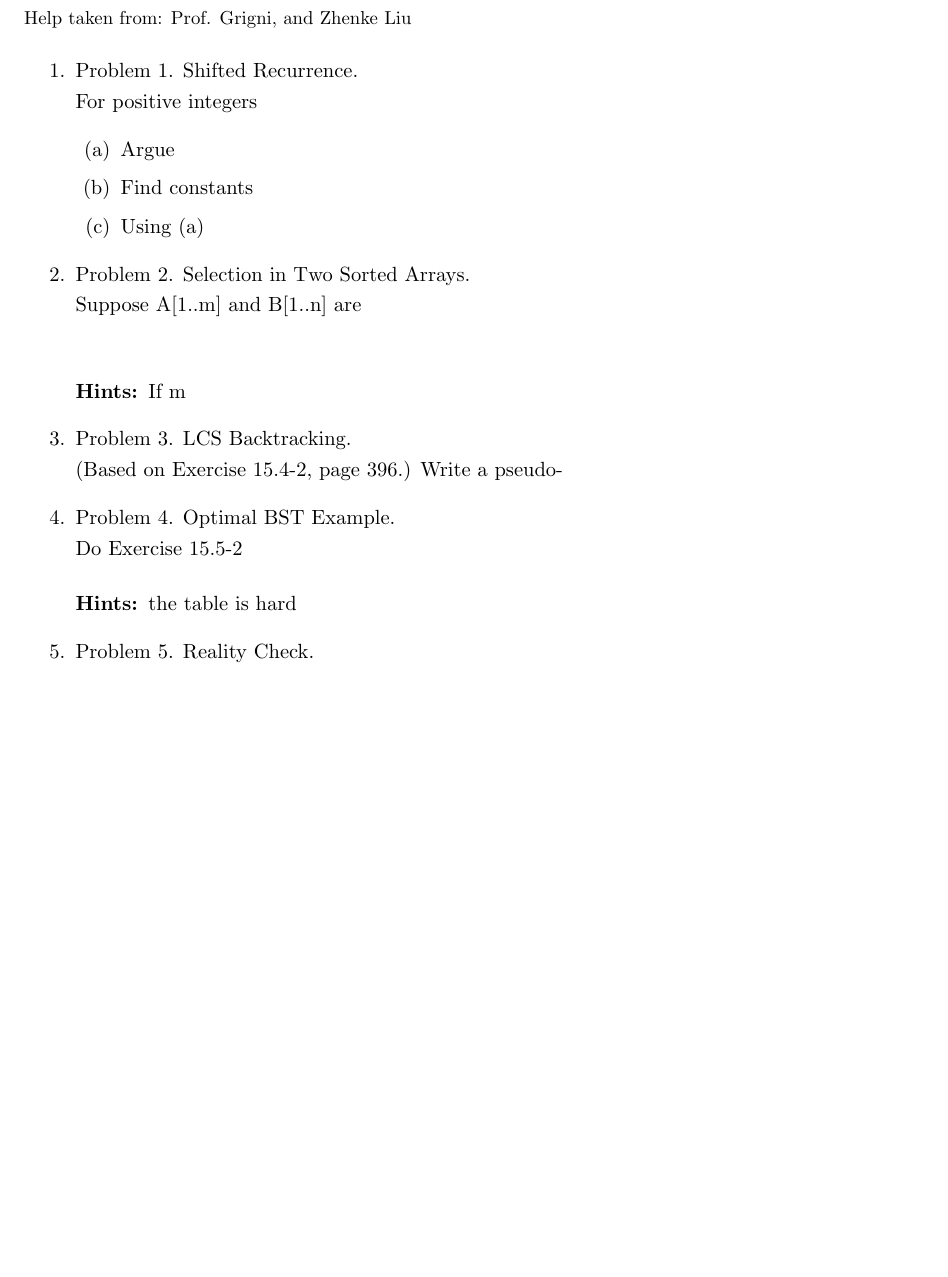
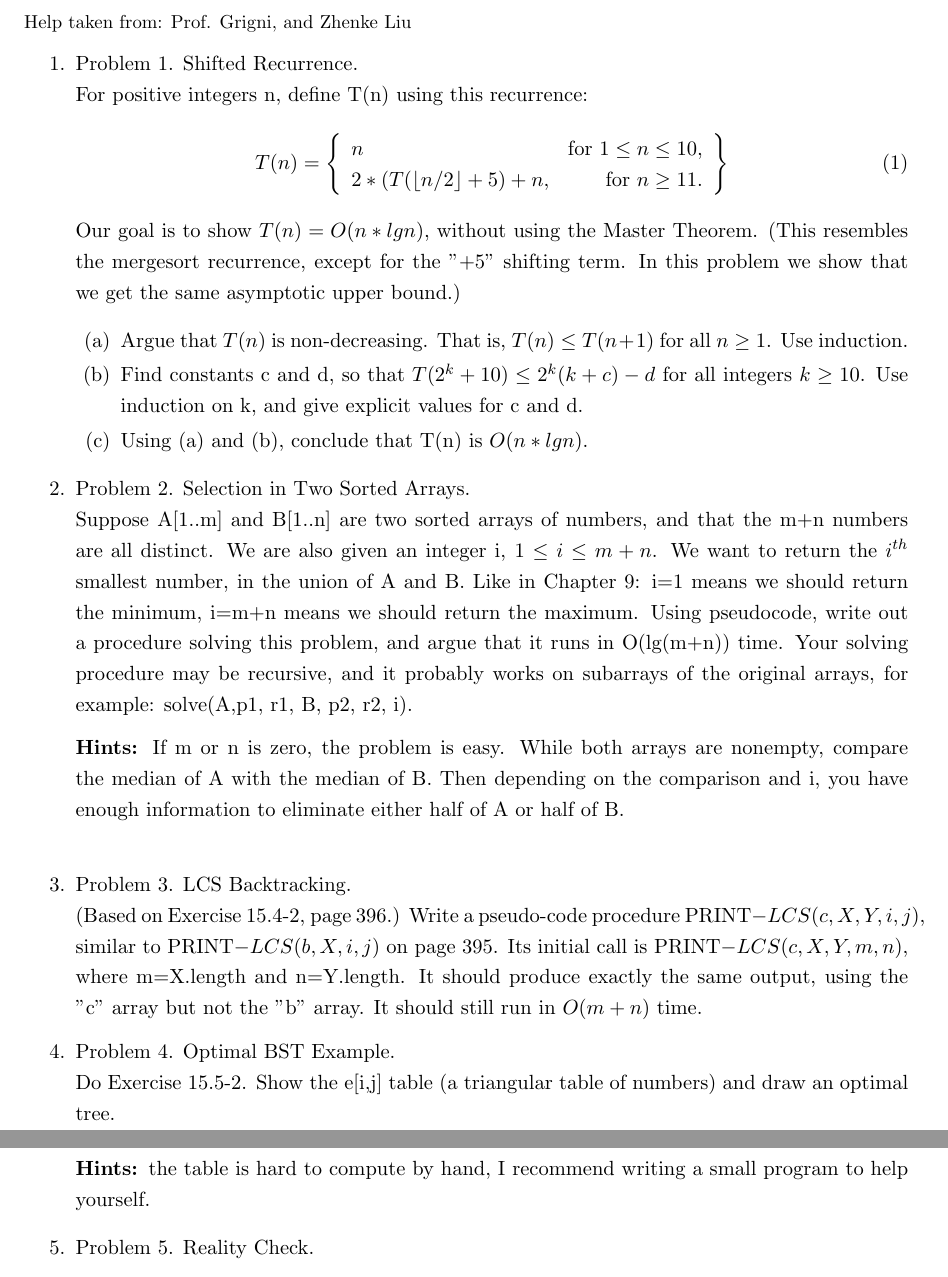
Before and after one commit to HridanshS/CS326HWs, a LaTeX document (CS_326_HW_02.tex): part of the page before the commit and two parts of pages 1 and 2 of 2 after it, the two joined at a grey line, cut so that both start at the same text, the shorter picture padded with empty space. Compiled offline with pdfLaTeX.

Commit message:
Template ready

```diff
--- a/CS_326_HW_02.tex
+++ b/CS_326_HW_02.tex
@@ -115,31 +115,42 @@
 \begin{enumerate}
 
 \item Problem 1. Shifted Recurrence. \\
-For positive integers
+For positive integers n, define T(n) using this recurrence:
+\begin{equation}
+T(n) =
+\left\{
+    \begin{array}{lr}
+        n & \text{for }  1 \leq n \leq 10,\\
+        2*(T( \lfloor n/2 \rfloor + 5)+n, & \text{for } n\geq 11.
+    \end{array}
+\right\}
+\end{equation}
+Our goal is to show $T(n) = O(n*lg n)$, without using the Master Theorem. (This resembles the mergesort recurrence, except for the "+5" shifting term. In this problem we show that we get the same asymptotic upper bound.)
+
     \begin{enumerate}
-        \item Argue
+        \item Argue that $T(n)$ is non-decreasing. That is, $T(n) \leq T(n+1)$ for all $n \geq 1$. Use induction.
 
-        \item Find constants
+        \item Find constants c and d, so that $T(2^k+10) \leq 2^k(k+c)-d$ for all integers $k \geq 10$. Use induction on k, and give explicit values for c and d.
 
-        \item Using (a)
+        \item Using (a) and (b), conclude that T(n) is $O(n* lg n)$.
 
     \end{enumerate}
 
 \item Problem 2. Selection in Two Sorted Arrays.\\
-Suppose A[1..m] and B[1..n] are\vspace{0.3cm}\\
+Suppose A[1..m] and B[1..n] are two sorted arrays of numbers, and that the m+n numbers are all distinct. We are also given an integer i, $1 \leq i \leq m+n$. We want to return the $i^{th}$ smallest number, in the union of A and B. Like in Chapter 9: i=1 means we should return the minimum, i=m+n means we should return the maximum. Using pseudocode, write out a procedure solving this problem, and argue that it runs in O(lg(m+n)) time.  Your solving procedure may be recursive, and it probably works on subarrays of the original arrays, for example: solve(A,p1, r1, B, p2, r2, i).\vspace{0.1cm}
 
-\textbf{Hints: }If m
+\textbf{Hints: }If m or n is zero, the problem is easy. While both arrays are nonempty, compare the median of A with the median of B. Then depending on the comparison and i, you have enough information to eliminate either half of A or half of B.\\
 
 
 
 \item Problem 3. LCS Backtracking.\\
-(Based on Exercise 15.4-2, page 396.) Write a pseudo-
+(Based on Exercise 15.4-2, page 396.) Write a pseudo-code procedure PRINT$-LCS(c,X,Y,i,j)$, similar to PRINT$-LCS(b,X,i,j)$ on page 395. Its initial call is PRINT$-LCS(c,X,Y,m,n)$, where m=X.length and n=Y.length. It should produce exactly the same output, using the "c" array but not the "b" array. It should still run in $O(m+n)$ time.
 
 
 \item Problem 4. Optimal BST Example.\\
-Do Exercise 15.5-2\vspace{0.3cm}
+Do Exercise 15.5-2. Show the e[i,j] table (a triangular table of numbers) and draw an optimal tree.\vspace{0.1cm}
 
-\textbf{Hints: }the table is hard
+\textbf{Hints: }the table is hard to compute by hand, I recommend writing a small program to help yourself.
 
 \item Problem 5. Reality Check.
 
```
Also changed, not shown: CS_326_HW_02.tex (30 more changed lines).
